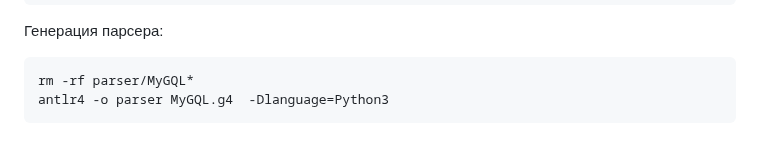
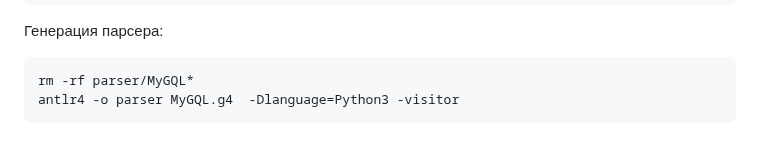
Before and after one commit to FormalLanguageConstrainedPathQuerying/formal-lang-course, a Markdown page: project/LangDocs.md, the part around the change. Rendered like a GitHub page.

Commit message:
Add visitor generation

````diff
--- a/project/LangDocs.md
+++ b/project/LangDocs.md
@@ -349,5 +349,5 @@ _____________________________________
 Генерация парсера:
 ```shell
 rm -rf parser/MyGQL*
-antlr4 -o parser MyGQL.g4  -Dlanguage=Python3
+antlr4 -o parser MyGQL.g4  -Dlanguage=Python3 -visitor
 ```
````
